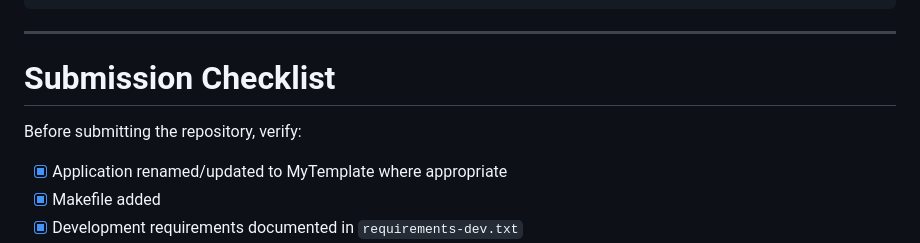
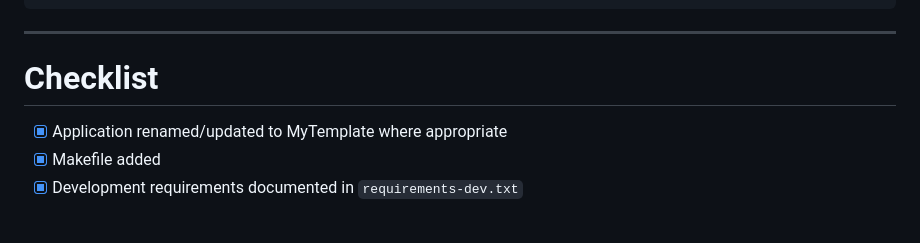
Before and after one commit to sajiat-dev/MyTemplate, a Markdown page: README.md, the part around the change. GitHub-like rendering; blank space fills up the shorter version.

```diff
--- a/README.md
+++ b/README.md
@@ -853,9 +853,7 @@ Review build-artifacts
 
 ------------------------------------------------------------------------
 
-# Submission Checklist
-
-Before submitting the repository, verify:
+# Checklist
 
 -   [x] Application renamed/updated to MyTemplate where appropriate
 -   [x] Makefile added
```
